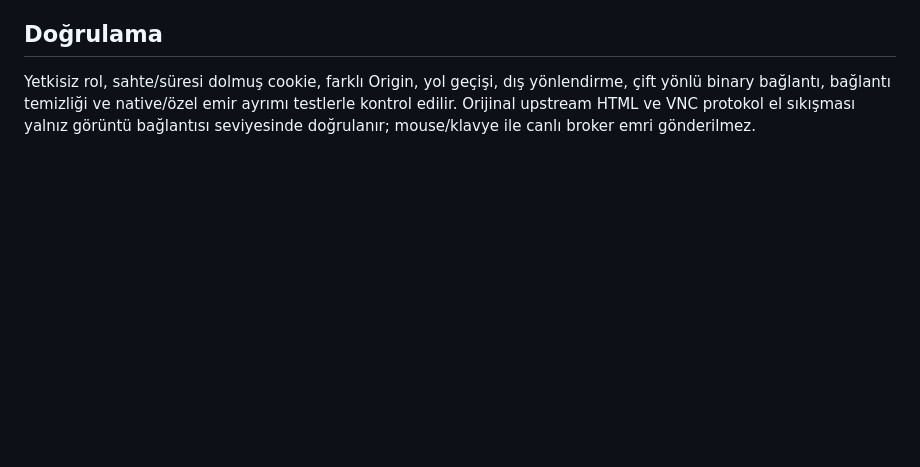
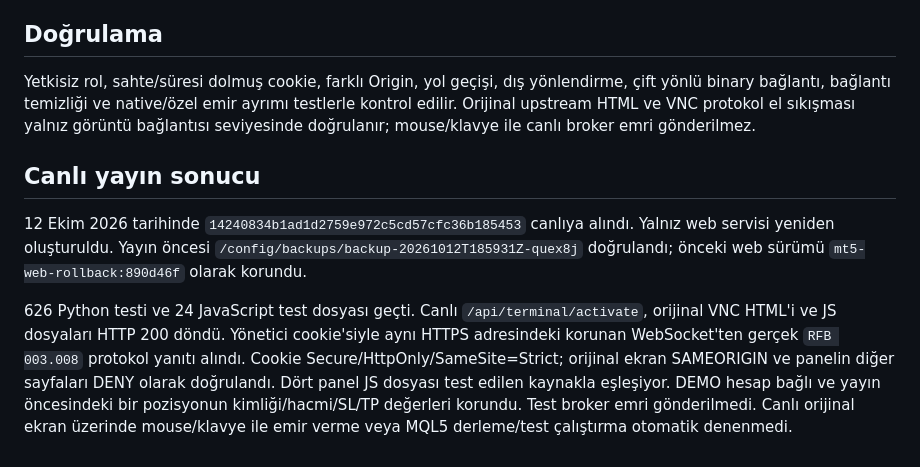
Before and after one commit to ooemir23/metatraderM, a Markdown page: docs/MT5_ORIJINAL_TERMINAL_2026-10-12.md, the part around the change. Drawn GitHub-style; blank space fills up the shorter version.

Commit message:
docs: verify protected original MT5 desktop live rollout

```diff
--- a/docs/MT5_ORIJINAL_TERMINAL_2026-10-12.md
+++ b/docs/MT5_ORIJINAL_TERMINAL_2026-10-12.md
@@ -21,3 +21,9 @@ WebSocket için yöneticiye imzalanmış, HttpOnly/Secure/SameSite=Strict, 30 da
 ## Doğrulama
 
 Yetkisiz rol, sahte/süresi dolmuş cookie, farklı Origin, yol geçişi, dış yönlendirme, çift yönlü binary bağlantı, bağlantı temizliği ve native/özel emir ayrımı testlerle kontrol edilir. Orijinal upstream HTML ve VNC protokol el sıkışması yalnız görüntü bağlantısı seviyesinde doğrulanır; mouse/klavye ile canlı broker emri gönderilmez.
+
+## Canlı yayın sonucu
+
+12 Ekim 2026 tarihinde `14240834b1ad1d2759e972c5cd57cfc36b185453` canlıya alındı. Yalnız web servisi yeniden oluşturuldu. Yayın öncesi `/config/backups/backup-20261012T185931Z-quex8j` doğrulandı; önceki web sürümü `mt5-web-rollback:890d46f` olarak korundu.
+
+626 Python testi ve 24 JavaScript test dosyası geçti. Canlı `/api/terminal/activate`, orijinal VNC HTML'i ve JS dosyaları HTTP 200 döndü. Yönetici cookie'siyle aynı HTTPS adresindeki korunan WebSocket'ten gerçek `RFB 003.008` protokol yanıtı alındı. Cookie Secure/HttpOnly/SameSite=Strict; orijinal ekran SAMEORIGIN ve panelin diğer sayfaları DENY olarak doğrulandı. Dört panel JS dosyası test edilen kaynakla eşleşiyor. DEMO hesap bağlı ve yayın öncesindeki bir pozisyonun kimliği/hacmi/SL/TP değerleri korundu. Test broker emri gönderilmedi. Canlı orijinal ekran üzerinde mouse/klavye ile emir verme veya MQL5 derleme/test çalıştırma otomatik denenmedi.
```
